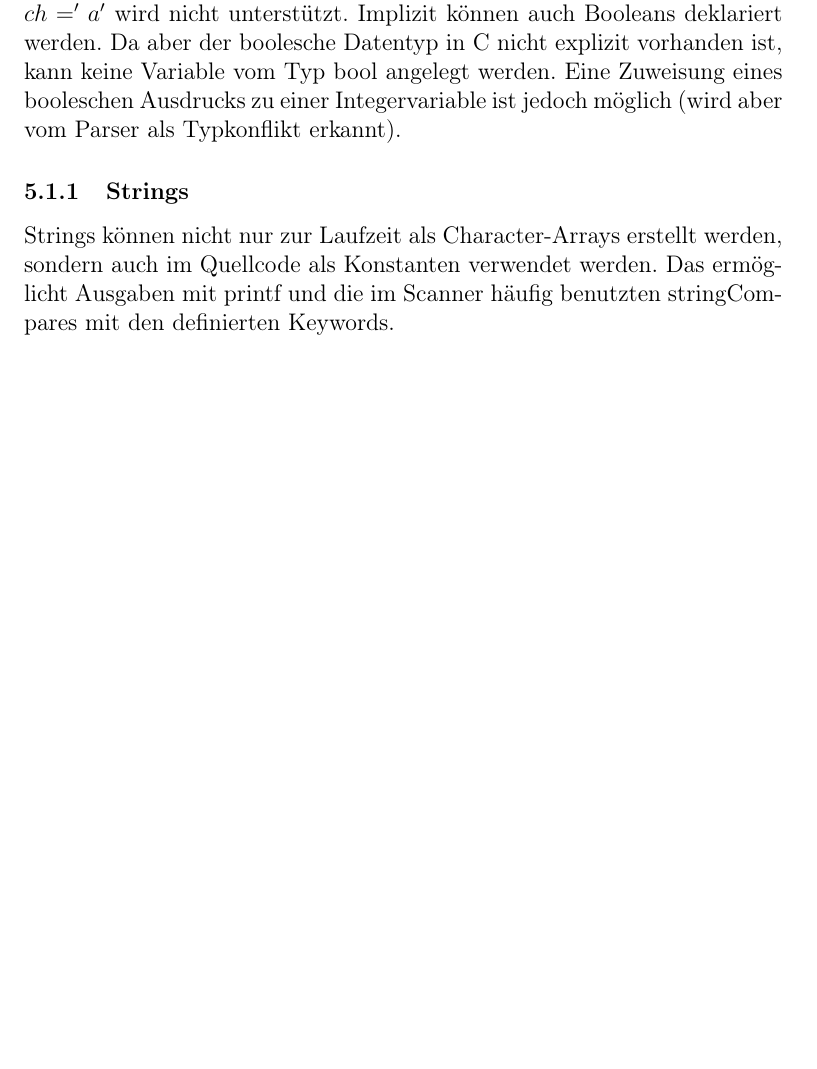
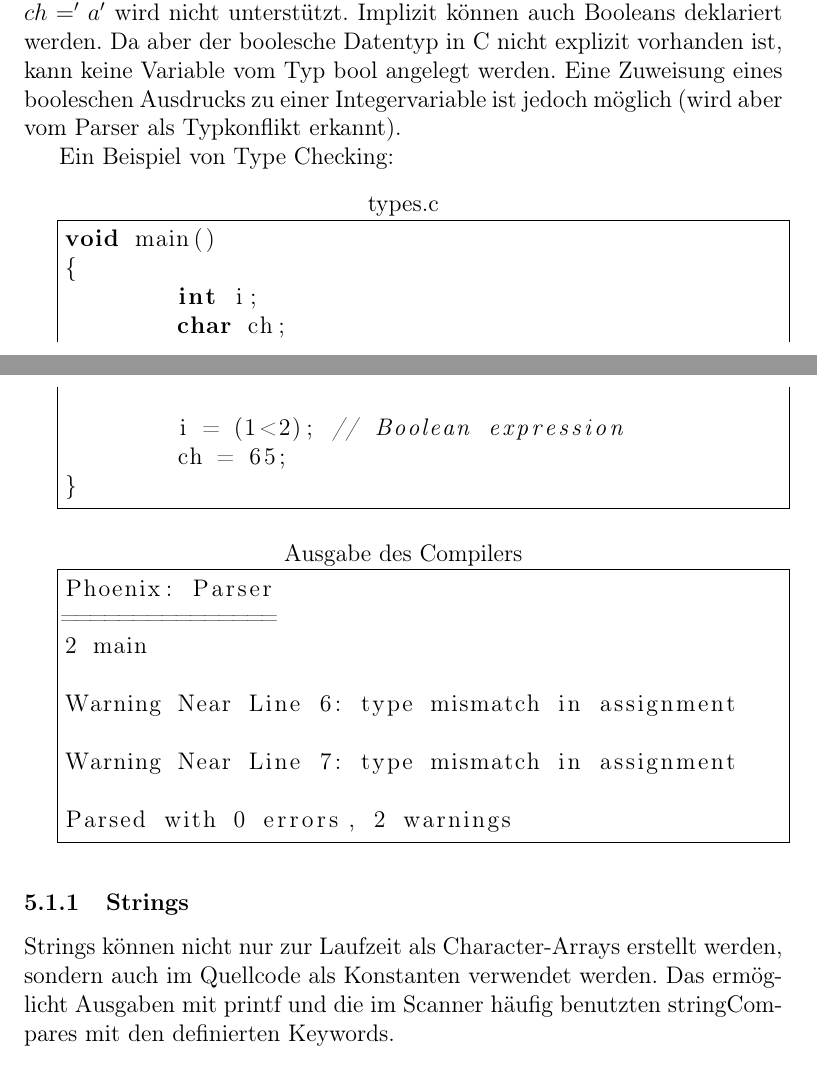
Before and after one commit to liquidsunset/Compiler_Construction_SS2013, a LaTeX document (doc/phoenix.tex): part of page 3 of 11 before the commit and two parts of pages 3 and 4 of 12 after it, the two joined at a grey line, cut so that both start at the same text, the shorter picture padded with empty space. Compiled offline with pdfLaTeX.

Commit message:
type checking example

```diff
--- a/doc/phoenix.tex
+++ b/doc/phoenix.tex
@@ -102,6 +102,31 @@
 	Implizit können auch Booleans deklariert werden.
 	Da aber der boolesche Datentyp in C nicht explizit vorhanden ist, kann keine Variable vom Typ bool angelegt werden.
 	Eine Zuweisung eines booleschen Ausdrucks zu einer Integervariable ist jedoch möglich (wird aber vom Parser als Typkonflikt erkannt).
+
+	Ein Beispiel von Type Checking:
+
+	\begin{lstlisting}[title=types.c,frame=single]
+void main()
+{
+	int i;
+	char ch;
+
+	i = (1<2); // Boolean expression
+	ch = 65;
+}
+\end{lstlisting}
+
+	\begin{lstlisting}[title=Ausgabe des Compilers,frame=single]
+Phoenix: Parser
+===============
+2 main
+
+Warning Near Line 6: type mismatch in assignment
+
+Warning Near Line 7: type mismatch in assignment
+
+Parsed with 0 errors, 2 warnings
+\end{lstlisting}
 
 	\subsubsection{Strings}
 
```
Also changed, not shown: doc/phoenix.tex (6 more changed lines).
